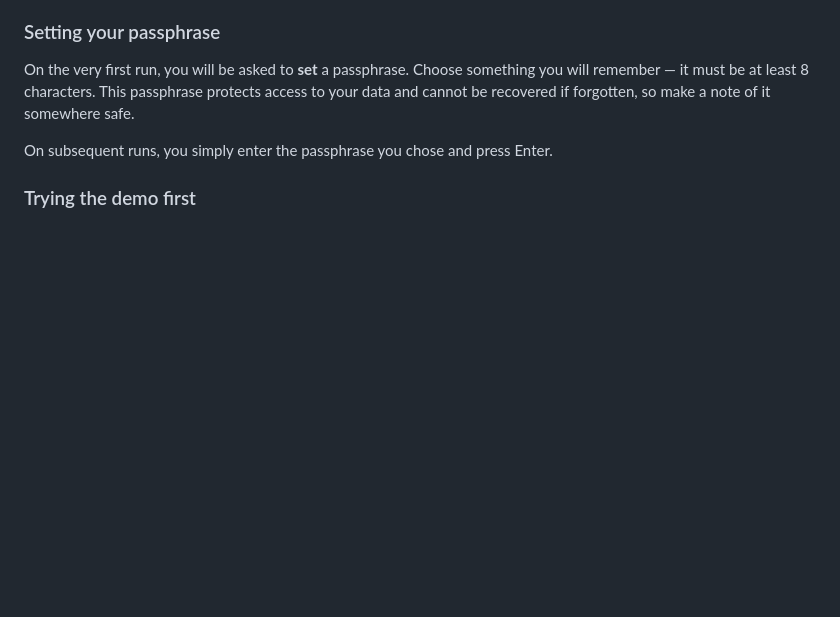
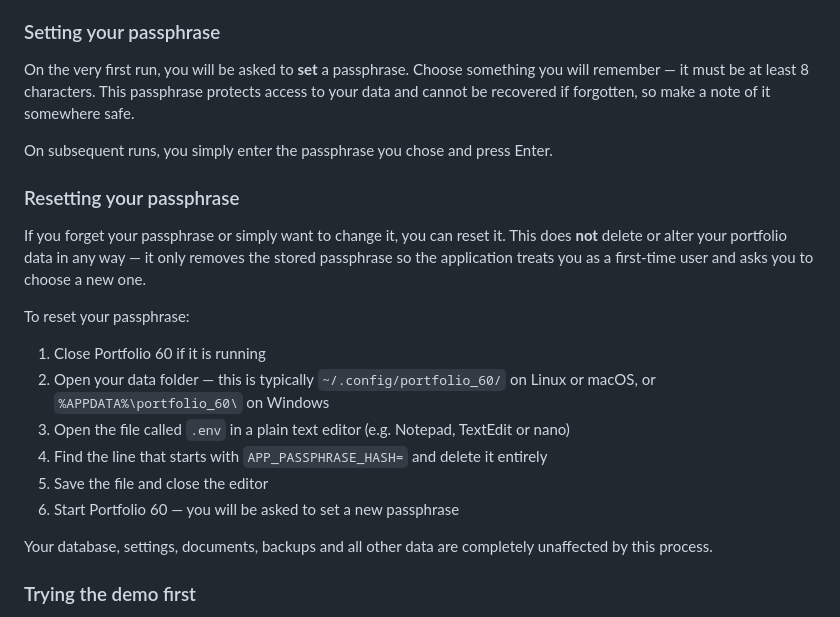
Before and after one commit to HamptonNorth/portfolio_60, a Markdown page: docs/guide/user_guide_v0.1.4.md, the part around the change. GitHub-like rendering; blank space fills up the shorter version.

```diff
--- a/docs/guide/user_guide_v0.1.4.md
+++ b/docs/guide/user_guide_v0.1.4.md
@@ -51,6 +51,21 @@ When you first open Portfolio 60, you will see the passphrase screen. This is th
 On the very first run, you will be asked to **set** a passphrase. Choose something you will remember — it must be at least 8 characters. This passphrase protects access to your data and cannot be recovered if forgotten, so make a note of it somewhere safe.
 
 On subsequent runs, you simply enter the passphrase you chose and press Enter.
+
+### Resetting your passphrase
+
+If you forget your passphrase or simply want to change it, you can reset it. This does **not** delete or alter your portfolio data in any way — it only removes the stored passphrase so the application treats you as a first-time user and asks you to choose a new one.
+
+To reset your passphrase:
+
+1. Close Portfolio 60 if it is running
+2. Open your data folder — this is typically `~/.config/portfolio_60/` on Linux or macOS, or `%APPDATA%\portfolio_60\` on Windows
+3. Open the file called `.env` in a plain text editor (e.g. Notepad, TextEdit or nano)
+4. Find the line that starts with `APP_PASSPHRASE_HASH=` and delete it entirely
+5. Save the file and close the editor
+6. Start Portfolio 60 — you will be asked to set a new passphrase
+
+Your database, settings, documents, backups and all other data are completely unaffected by this process.
 
 ### Trying the demo first
 
```
Also changed, not shown: docs/guide/technical_reference_v0.1.4.md (+16 -0 lines).
